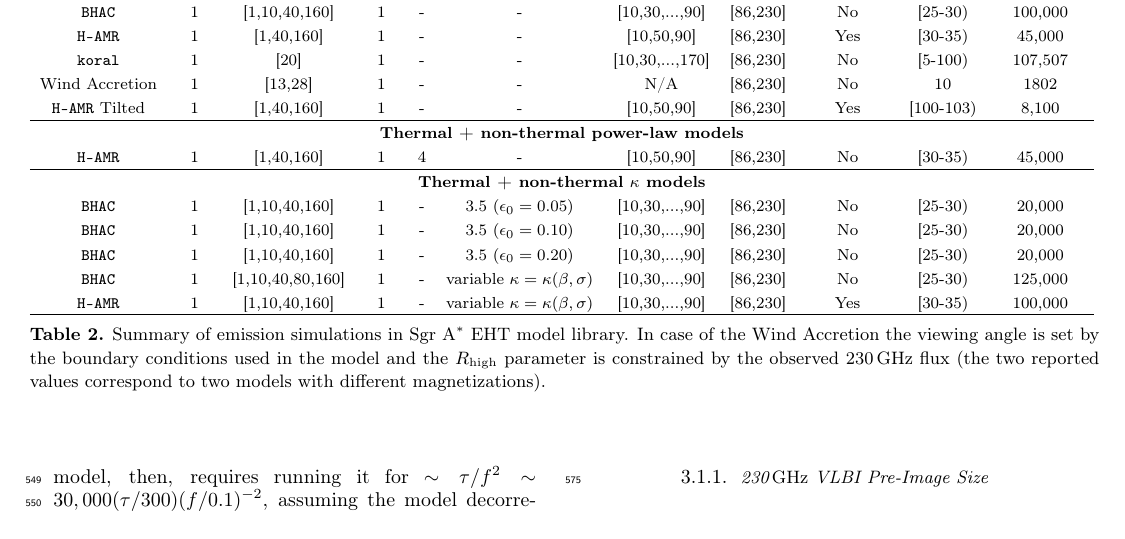
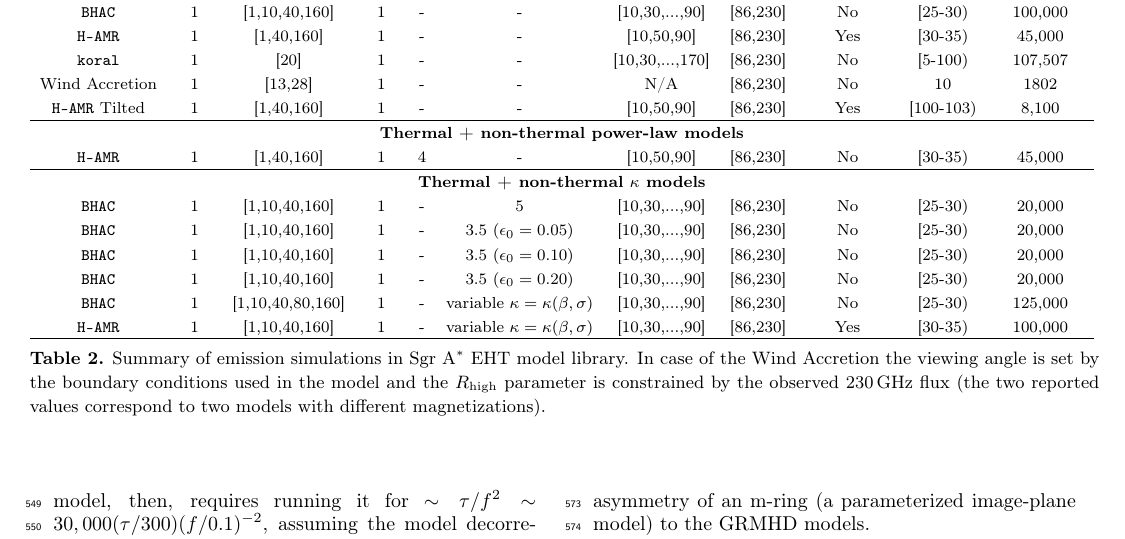
Before and after one commit to rndref/EHT_SGRA5, a LaTeX paper (main.tex, which reads models.tex): part of page 9 of 62, cut so that both start at the same text. Compiled offline with pdfLaTeX.

Commit message:
Updates from Overleaf

```diff
--- a/models.tex
+++ b/models.tex
@@ -381,6 +381,7 @@ Wind Accretion & 1 & [13,28]    & 1 & - & - & N/A        & [86,230] & No  & 10
 \hamr & 1 & [1,40,160] & 1 & 4 & - & [10,50,90] & [86,230] & No & [30-35) & 45,000 \\
 \hline
 \multicolumn{11}{c}{\bf Thermal + non-thermal $\kappa$ models} \\
+\bhac & 1 & [1,10,40,160]    & 1 & - & 5 & [10,30,...,90]  & [86,230] & No & [25-30) & 20,000 \\
 \bhac & 1 & [1,10,40,160]    & 1 & - & 3.5 ($\epsilon_0=0.05$) & [10,30,...,90]  & [86,230] & No & [25-30) & 20,000 \\
 \bhac & 1 & [1,10,40,160]    & 1 & - & 3.5 ($\epsilon_0=0.10$) & [10,30,...,90]  & [86,230] & No & [25-30) & 20,000 \\
 \bhac & 1 & [1,10,40,160]    & 1 & - & 3.5 ($\epsilon_0=0.20$) & [10,30,...,90]  & [86,230] & No & [25-30) & 20,000 \\
```
